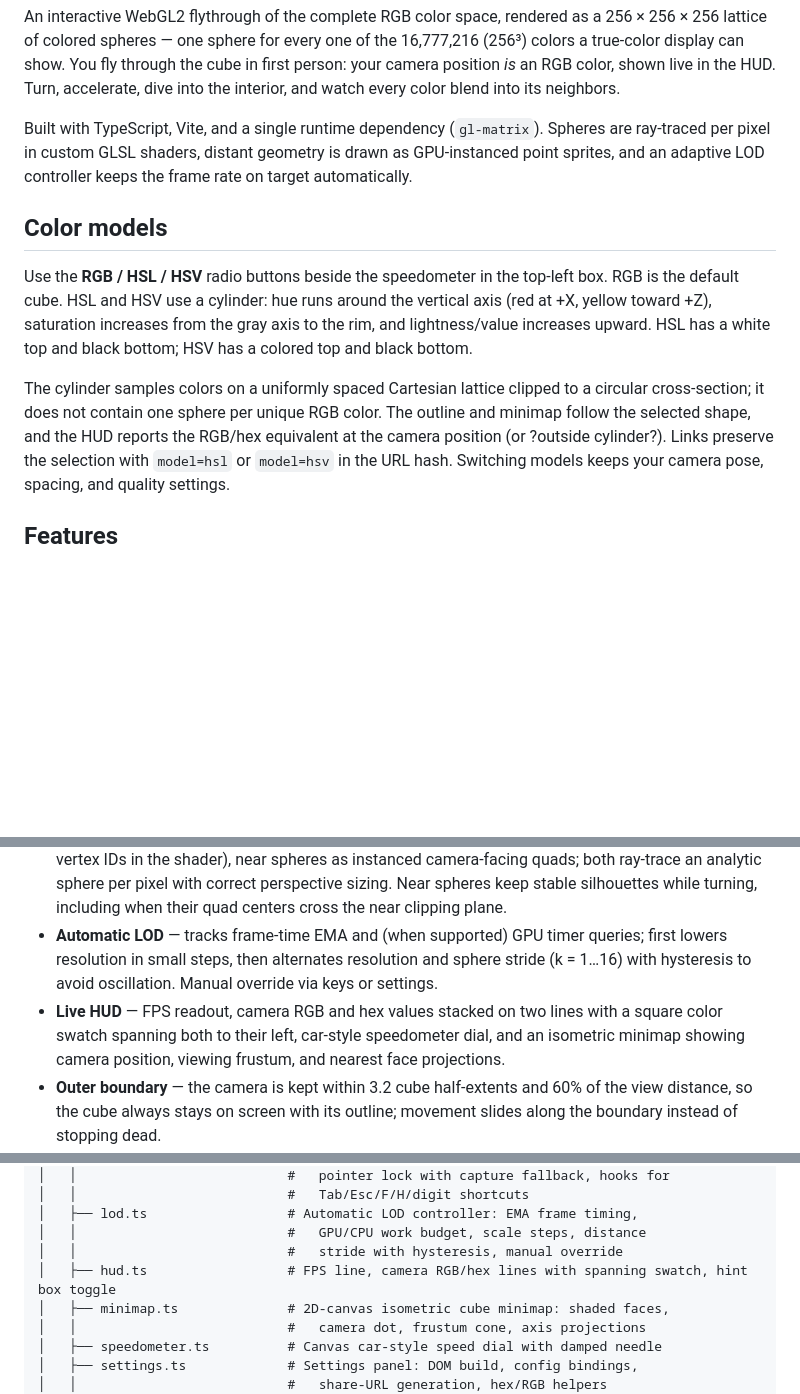
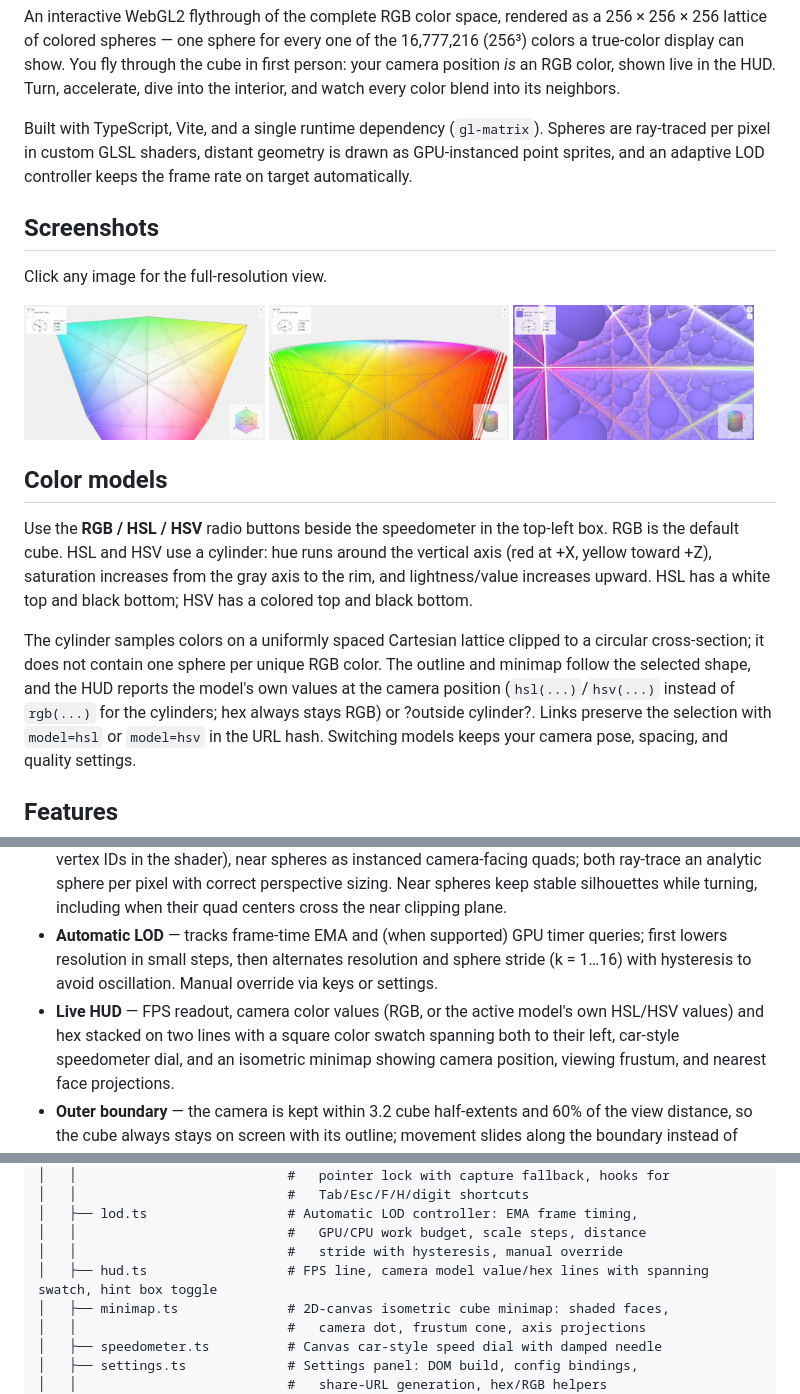
Before and after one commit to kapsi1/colors, a Markdown page: README.md, 3 parts joined by grey strips. Rendered like a GitHub page; pictures changed too: screenshots/thumbs/1.jpg (added), screenshots/thumbs/2.jpg (added), screenshots/thumbs/3.jpg (added); blank space fills up the shorter version.

```diff
--- a/README.md
+++ b/README.md
@@ -12,6 +12,14 @@ Spheres are ray-traced per pixel in custom GLSL shaders, distant geometry is
 drawn as GPU-instanced point sprites, and an adaptive LOD controller keeps the
 frame rate on target automatically.
 
+## Screenshots
+
+Click any image for the full-resolution view.
+
+[<img src="screenshots/thumbs/1.jpg" width="32%" alt="RGB cube seen from a corner, with HUD and minimap">](screenshots/1.jpg)
+[<img src="screenshots/thumbs/2.jpg" width="32%" alt="HSV cylinder seen from above the rim">](screenshots/2.jpg)
+[<img src="screenshots/thumbs/3.jpg" width="32%" alt="Inside the HSV cylinder lattice, purple spheres up close">](screenshots/3.jpg)
+
 ## Color models
 
 Use the **RGB / HSL / HSV** radio buttons beside the speedometer in the top-left
@@ -23,7 +31,8 @@ black bottom; HSV has a colored top and black bottom.
 The cylinder samples colors on a uniformly spaced Cartesian lattice clipped to
 a circular cross-section; it does not contain one sphere per unique RGB color.
 The outline and minimap follow the selected shape, and the HUD reports the
-RGB/hex equivalent at the camera position (or ?outside cylinder?).
+model's own values at the camera position (`hsl(...)`/`hsv(...)` instead of
+`rgb(...)` for the cylinders; hex always stays RGB) or ?outside cylinder?.
 Links preserve the selection with `model=hsl` or `model=hsv` in the URL hash.
 Switching models keeps your camera pose, spacing, and quality settings.
 
@@ -40,8 +49,9 @@ Switching models keeps your camera pose, spacing, and quality settings.
   queries; first lowers resolution in small steps, then alternates resolution
   and sphere stride (k = 1…16) with hysteresis to avoid oscillation. Manual
   override via keys or settings.
-- **Live HUD** — FPS readout, camera RGB and hex values stacked on two lines
-  with a square color swatch spanning both to their left, car-style
+- **Live HUD** — FPS readout, camera color values (RGB, or the active model's
+  own HSL/HSV values) and hex stacked on two lines with a square color swatch
+  spanning both to their left, car-style
   speedometer dial, and an isometric minimap showing camera position, viewing
   frustum, and nearest face projections.
 - **Outer boundary** — the camera is kept within 3.2 cube half-extents and 60% of
@@ -272,7 +282,7 @@ explicit hooks.
 │   ├── lod.ts                  # Automatic LOD controller: EMA frame timing,
 │   │                           #   GPU/CPU work budget, scale steps, distance
 │   │                           #   stride with hysteresis, manual override
-│   ├── hud.ts                  # FPS line, camera RGB/hex lines with spanning swatch, hint box toggle
+│   ├── hud.ts                  # FPS line, camera model value/hex lines with spanning swatch, hint box toggle
 │   ├── minimap.ts              # 2D-canvas isometric cube minimap: shaded faces,
 │   │                           #   camera dot, frustum cone, axis projections
 │   ├── speedometer.ts          # Canvas car-style speed dial with damped needle
```
Also changed, not shown: other parts of README.md (+1 -1 lines), screenshots/1.jpg (added), screenshots/2.jpg (added), screenshots/3.jpg (added), 6 other files.
